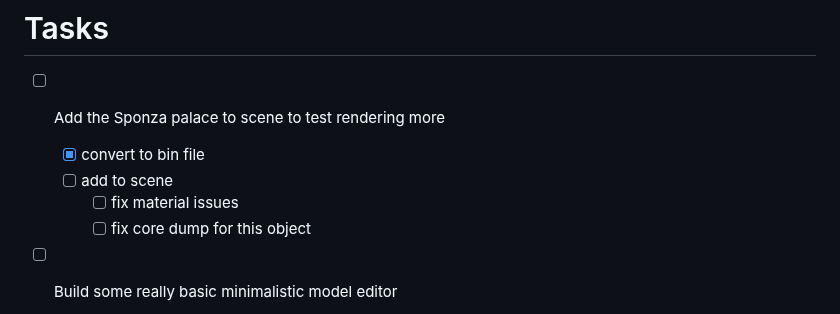
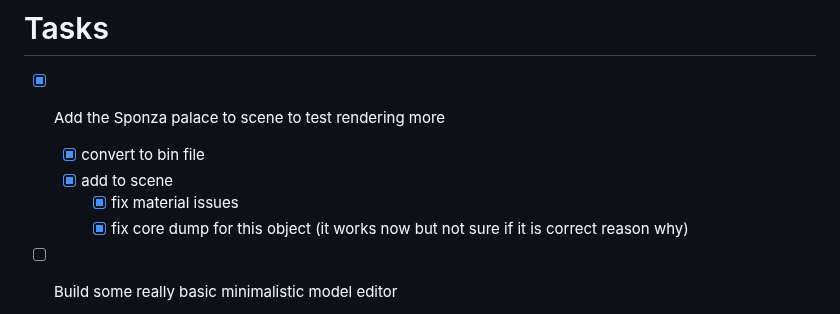
Before and after one commit to DarkBenky/gengin, a Markdown page: README.md, the part around the change. Drawn GitHub-style.

Commit message:
docs: mark Sponza palace scene integration done in todo list

```diff
--- a/README.md
+++ b/README.md
@@ -1,10 +1,10 @@
 # Tasks
 
-- [ ] Add the Sponza palace to scene to test rendering more
+- [X] Add the Sponza palace to scene to test rendering more
   - [X] convert to bin file
-  - [ ] add to scene
-    - [ ] fix material issues
-    - [ ] fix core dump for this object
+  - [X] add to scene
+    - [X] fix material issues
+    - [X] fix core dump for this object (it works now but not sure if it is correct reason why)
 - [ ] Build some really basic minimalistic model editor
   - [ ] "Tab" toggles "Editor Mode" on/off
     - [ ] click object to select it, use existing model id buffer for highlight (OpenCL: per pixel, if id == selected id, tint color buffer at that pixel)
```
